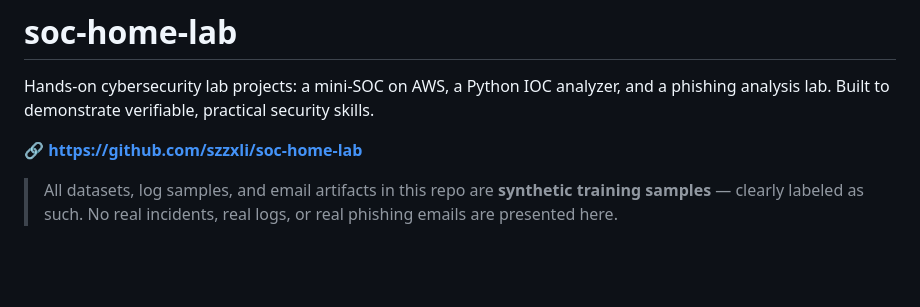
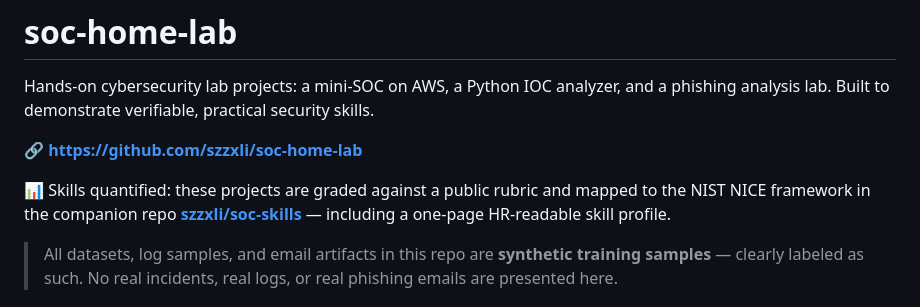
Before and after one commit to szzxli/soc-home-lab, a Markdown page: README.md, the part around the change. Rendered like a GitHub page; blank space fills up the shorter version.

Commit message:
Link companion repo soc-skills (quantified skill profiles)

```diff
--- a/README.md
+++ b/README.md
@@ -3,6 +3,8 @@
 Hands-on cybersecurity lab projects: a mini-SOC on AWS, a Python IOC analyzer, and a phishing analysis lab. Built to demonstrate verifiable, practical security skills.
 
 🔗 **https://github.com/szzxli/soc-home-lab**
+
+📊 Skills quantified: these projects are graded against a public rubric and mapped to the NIST NICE framework in the companion repo **[szzxli/soc-skills](https://github.com/szzxli/soc-skills)** — including a one-page HR-readable skill profile.
 
 > All datasets, log samples, and email artifacts in this repo are **synthetic training samples** — clearly labeled as such. No real incidents, real logs, or real phishing emails are presented here.
 
```
